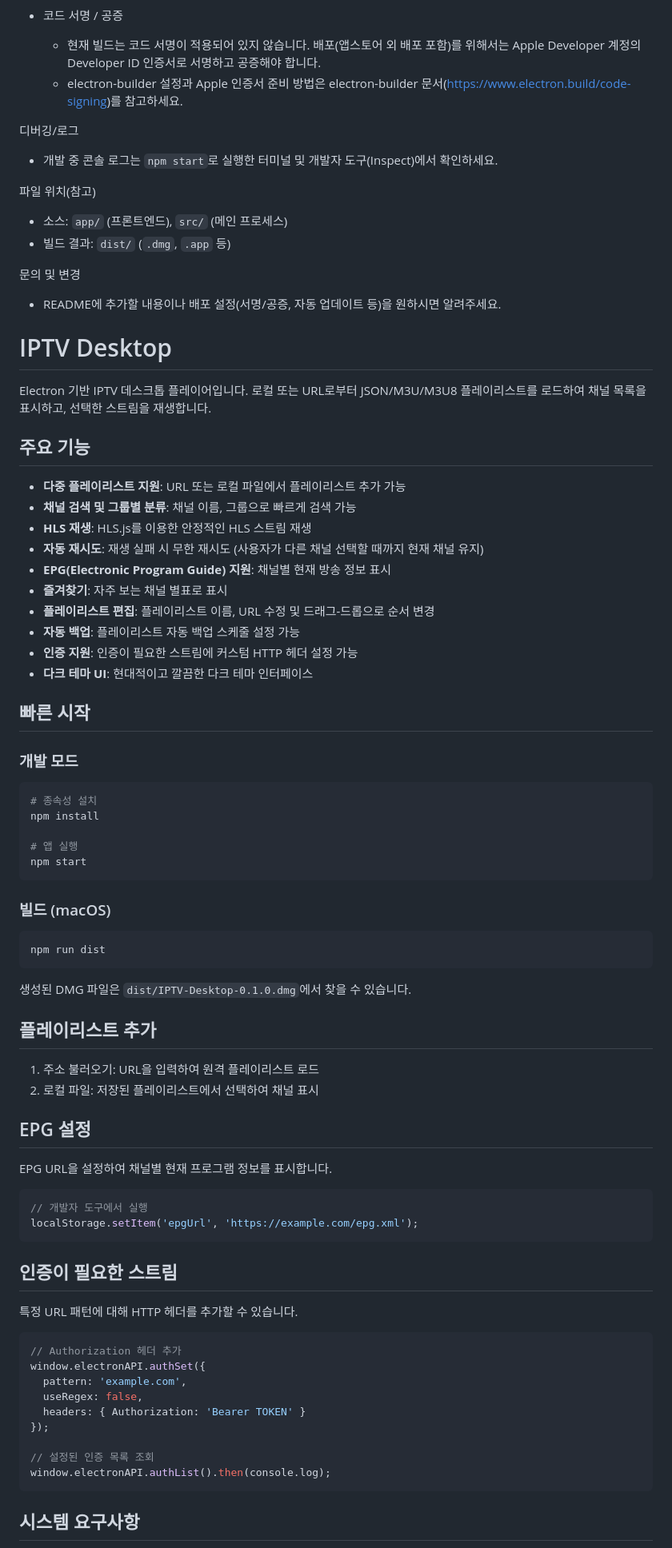
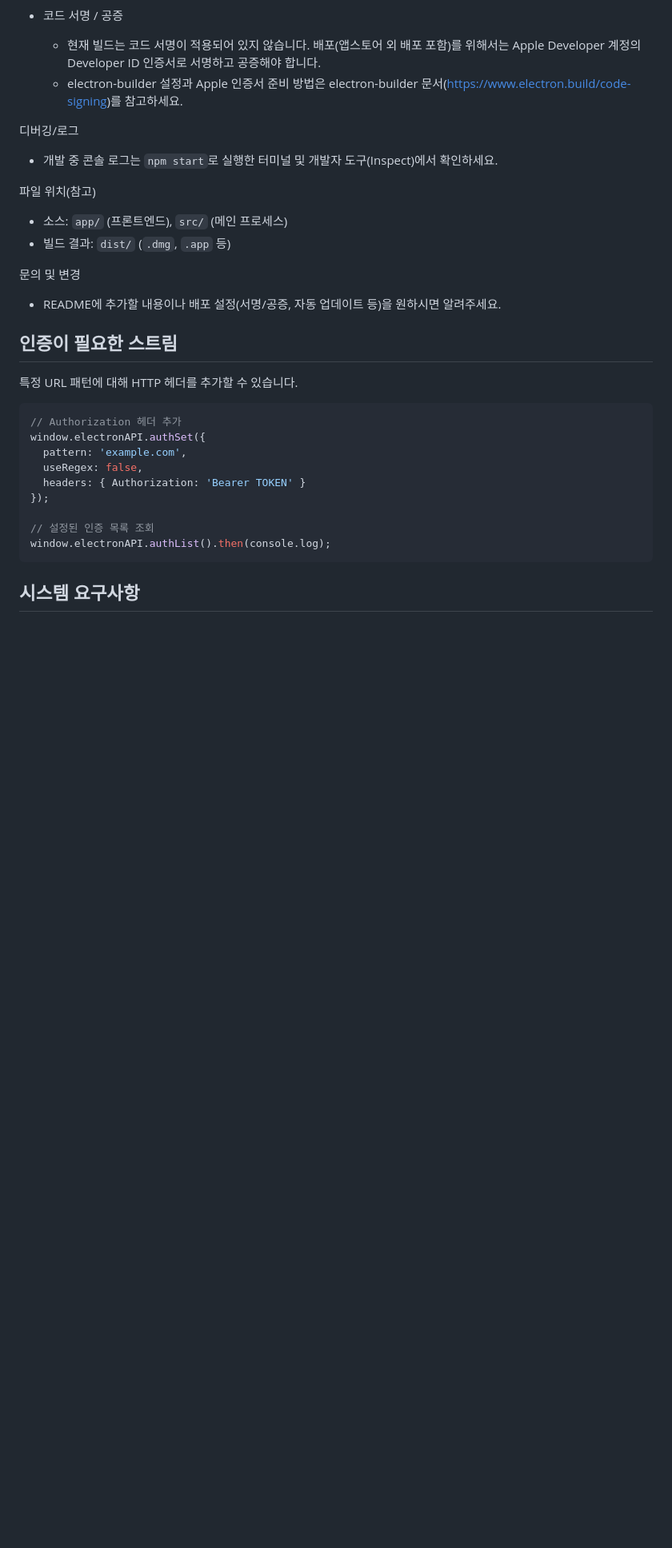
Before and after one commit to Michael09011/IPTV-Desktop, a Markdown page: README.md, the part around the change. Shown at 80% size. GitHub-like rendering; blank space fills up the shorter version.

````diff
--- a/README.md
+++ b/README.md
@@ -59,56 +59,6 @@
 
 문의 및 변경
 - README에 추가할 내용이나 배포 설정(서명/공증, 자동 업데이트 등)을 원하시면 알려주세요.
-# IPTV Desktop
-
-Electron 기반 IPTV 데스크톱 플레이어입니다. 로컬 또는 URL로부터 JSON/M3U/M3U8 플레이리스트를 로드하여 채널 목록을 표시하고, 선택한 스트림을 재생합니다.
-
-## 주요 기능
-
-- **다중 플레이리스트 지원**: URL 또는 로컬 파일에서 플레이리스트 추가 가능
-- **채널 검색 및 그룹별 분류**: 채널 이름, 그룹으로 빠르게 검색 가능
-- **HLS 재생**: HLS.js를 이용한 안정적인 HLS 스트림 재생
-- **자동 재시도**: 재생 실패 시 무한 재시도 (사용자가 다른 채널 선택할 때까지 현재 채널 유지)
-- **EPG(Electronic Program Guide) 지원**: 채널별 현재 방송 정보 표시
-- **즐겨찾기**: 자주 보는 채널 별표로 표시
-- **플레이리스트 편집**: 플레이리스트 이름, URL 수정 및 드래그-드롭으로 순서 변경
-- **자동 백업**: 플레이리스트 자동 백업 스케줄 설정 가능
-- **인증 지원**: 인증이 필요한 스트림에 커스텀 HTTP 헤더 설정 가능
-- **다크 테마 UI**: 현대적이고 깔끔한 다크 테마 인터페이스
-
-## 빠른 시작
-
-### 개발 모드
-
-```bash
-# 종속성 설치
-npm install
-
-# 앱 실행
-npm start
-```
-
-### 빌드 (macOS)
-
-```bash
-npm run dist
-```
-
-생성된 DMG 파일은 `dist/IPTV-Desktop-0.1.0.dmg`에서 찾을 수 있습니다.
-
-## 플레이리스트 추가
-
-1. 주소 불러오기: URL을 입력하여 원격 플레이리스트 로드
-2. 로컬 파일: 저장된 플레이리스트에서 선택하여 채널 표시
-
-## EPG 설정
-
-EPG URL을 설정하여 채널별 현재 프로그램 정보를 표시합니다.
-
-```javascript
-// 개발자 도구에서 실행
-localStorage.setItem('epgUrl', 'https://example.com/epg.xml');
-```
 
 ## 인증이 필요한 스트림
 
````
